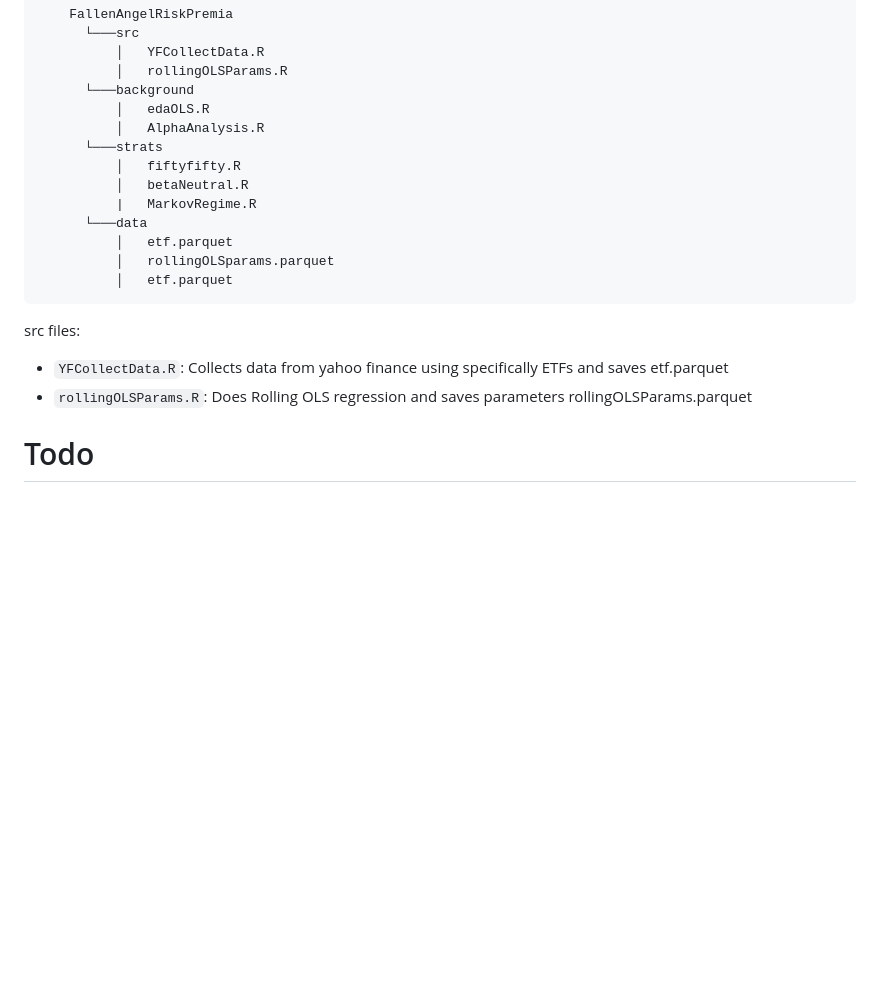
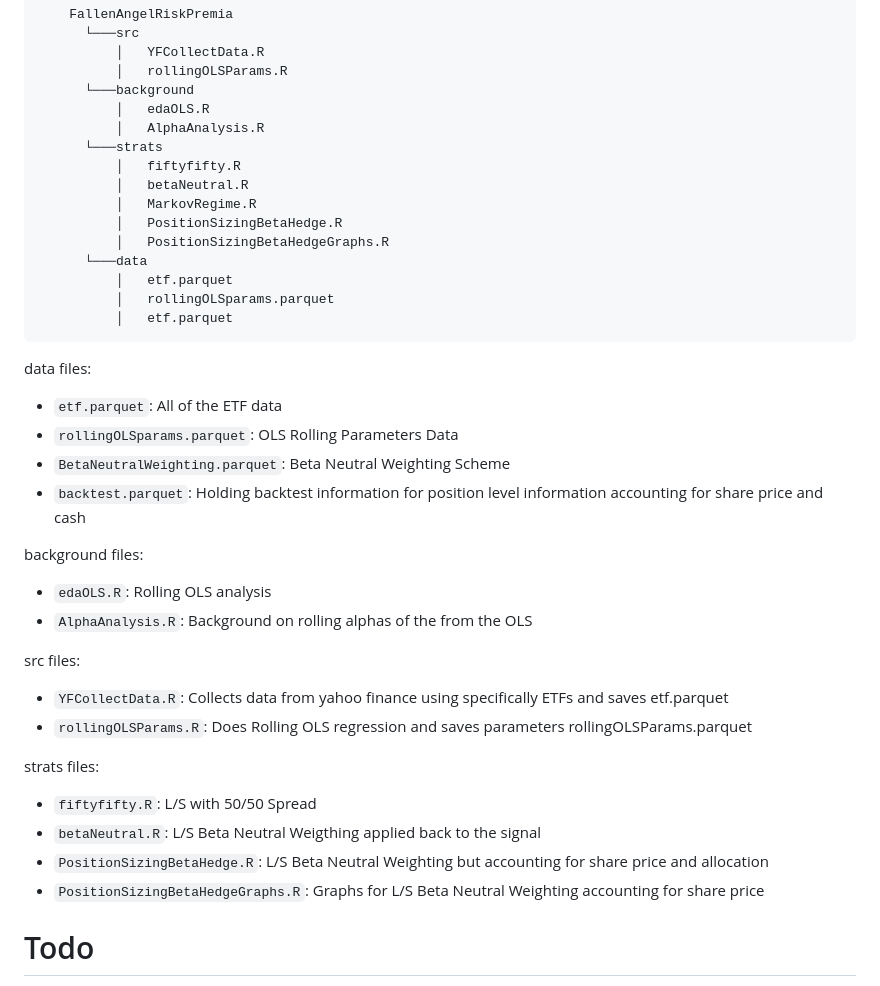
Before and after one commit to diegodalvarez/FallenAngelRiskPremia, a Markdown page: README.md, the part around the change. GitHub-like rendering; blank space fills up the shorter version.

````diff
--- a/README.md
+++ b/README.md
@@ -33,16 +33,33 @@ When creating this model I first started with fixed income ETFs and 50/50 long s
       └───strats
           │   fiftyfifty.R
           │   betaNeutral.R
-          |   MarkovRegime.R
+          │   MarkovRegime.R
+          │   PositionSizingBetaHedge.R
+          │   PositionSizingBetaHedgeGraphs.R
       └───data
           │   etf.parquet
           │   rollingOLSparams.parquet
           │   etf.parquet
 ```
+data files:
+* ```etf.parquet```: All of the ETF data
+* ```rollingOLSparams.parquet```: OLS Rolling Parameters Data
+* ```BetaNeutralWeighting.parquet```: Beta Neutral Weighting Scheme
+* ```backtest.parquet```: Holding backtest information for position level information accounting for share price and cash
+
+background files:
+* ```edaOLS.R```: Rolling OLS analysis
+* ```AlphaAnalysis.R```: Background on rolling alphas of the from the OLS
 
 src files:
 * ```YFCollectData.R```: Collects data from yahoo finance using specifically ETFs and saves etf.parquet
 * ```rollingOLSParams.R```: Does Rolling OLS regression and saves parameters rollingOLSParams.parquet
+
+strats files:
+* ```fiftyfifty.R```: L/S with 50/50 Spread
+* ```betaNeutral.R```: L/S Beta Neutral Weigthing applied back to the signal
+* ```PositionSizingBetaHedge.R```: L/S Beta Neutral Weighting but accounting for share price and allocation
+* ```PositionSizingBetaHedgeGraphs.R```: Graphs for L/S Beta Neutral Weighting accounting for share price
 
 # Todo
 1. Create beta hedging algorithm
````
